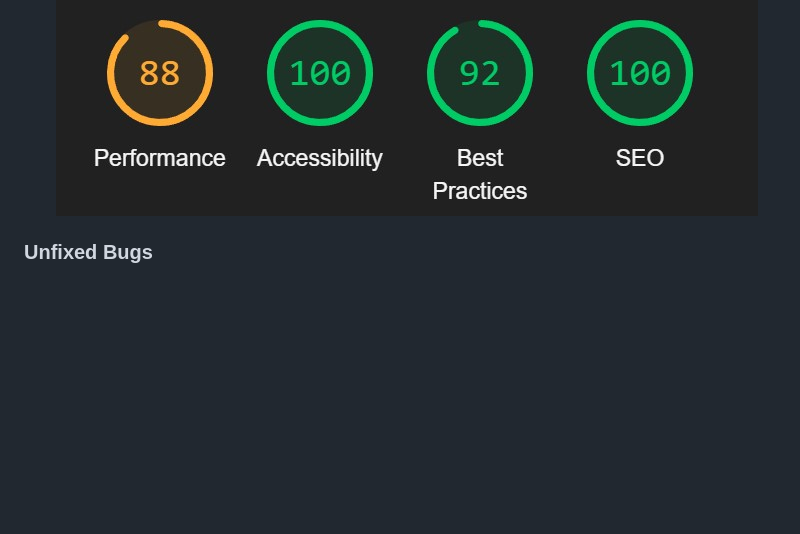
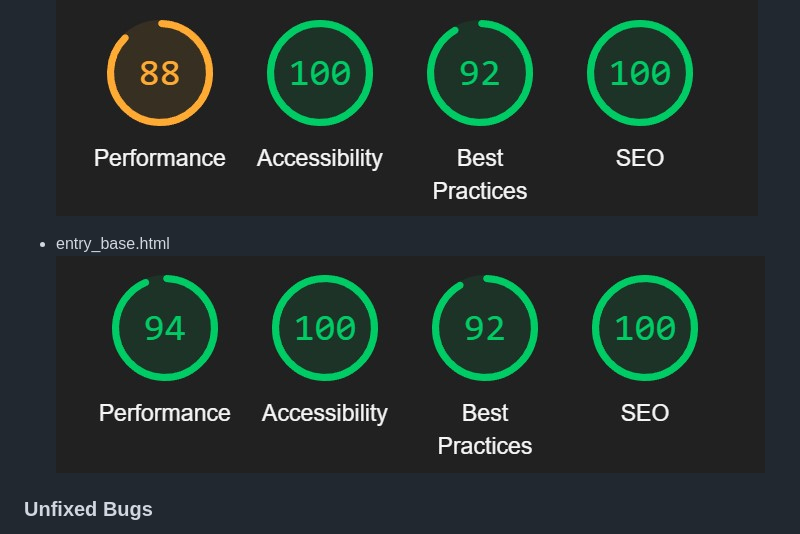
Before and after one commit to Pierreslag/fishingblog, a Markdown page: README.md, the part around the change. Rendered like a GitHub page; blank space fills up the shorter version.

```diff
--- a/README.md
+++ b/README.md
@@ -125,6 +125,8 @@ Links to the user stories below!
 
 - base.html ![base.html](/static/images/readmeimages/lighthousefirst.jpg)
 
+- entry_base.html ![base.html](/static/images/readmeimages/lighthouseentrypage.jpg)
+
 ### __Unfixed Bugs__
 
 You will need to mention unfixed bugs and why they were not fixed. This section should include shortcomings of the frameworks or technologies used. Although time can be a big variable to consider, the paucity of time and difficulty understanding the implementation is not a valid reason to leave bugs unfixed.
```
